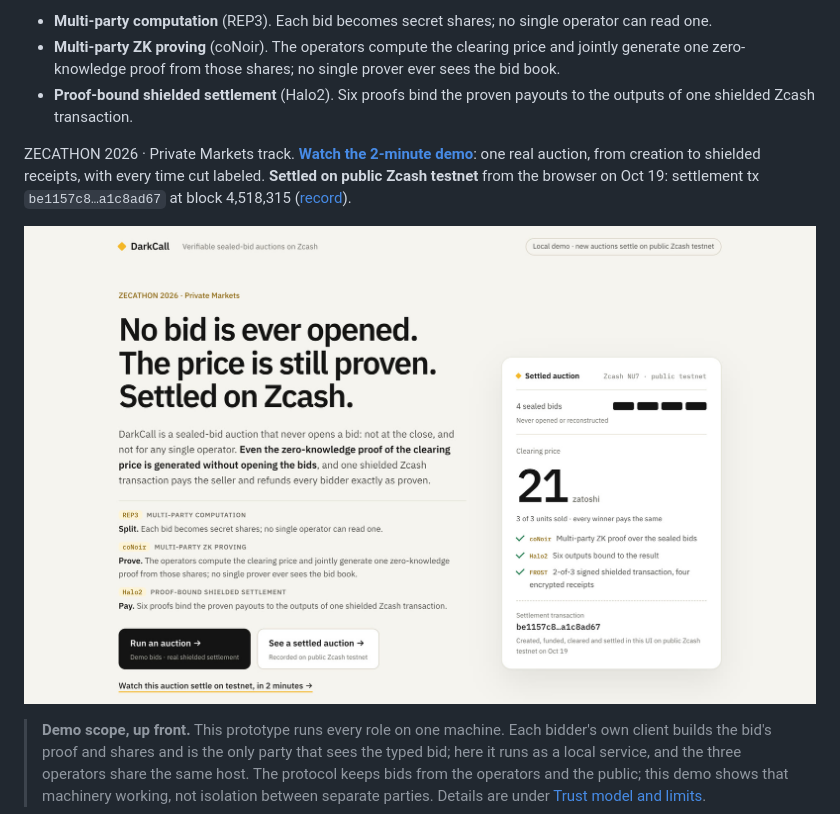
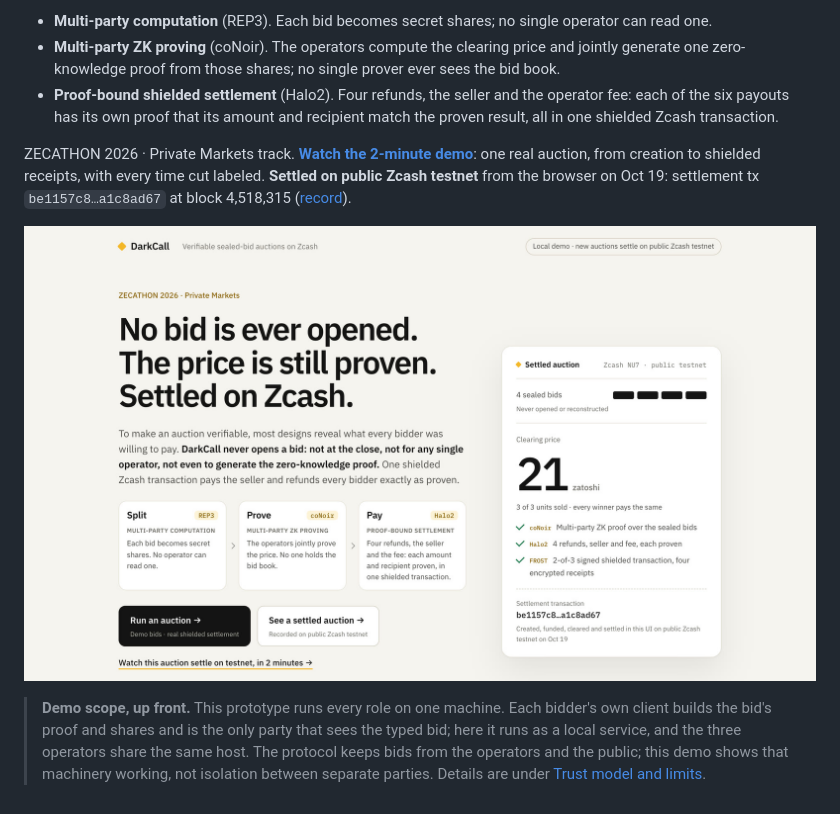
Before and after one commit to yugocabrio/darkcall, a Markdown page: README.md, the part around the change. Rendered like a GitHub page; pictures changed too: demo/media/landing-hero.jpg.

```diff
--- a/README.md
+++ b/README.md
@@ -12,15 +12,16 @@ can verify pays the seller and refunds every bidder exactly as proven.**
 - **Multi-party ZK proving** (coNoir). The operators compute the clearing price
   and jointly generate one zero-knowledge proof from those shares; no single
   prover ever sees the bid book.
-- **Proof-bound shielded settlement** (Halo2). Six proofs bind the proven payouts
-  to the outputs of one shielded Zcash transaction.
+- **Proof-bound shielded settlement** (Halo2). Four refunds, the seller and the
+  operator fee: each of the six payouts has its own proof that its amount and
+  recipient match the proven result, all in one shielded Zcash transaction.
 
 ZECATHON 2026 · Private Markets track. **[Watch the 2-minute demo](demo/media/v2/darkcall-demo-v2.mp4)**:
 one real auction, from creation to shielded receipts, with every time cut labeled.
 **Settled on public Zcash testnet** from the browser on Oct 19: settlement tx
 `be1157c8…a1c8ad67` at block 4,518,315 ([record](#settled-on-public-zcash-testnet)).
 
-![DarkCall landing page: no bid is ever opened, the price is still proven, settled on Zcash; multi-party computation, multi-party ZK proving and proof-bound shielded settlement; beside it, a real auction settled in this UI on public Zcash testnet](demo/media/landing-hero.jpg)
+![DarkCall landing page: no bid is ever opened, the price is still proven, settled on Zcash; split, prove and pay as multi-party computation, multi-party ZK proving and proof-bound settlement; beside it, a real auction settled in this UI on public Zcash testnet](demo/media/landing-hero.jpg)
 
 > **Demo scope, up front.** This prototype runs every role on one machine. Each
 > bidder's own client builds the bid's proof and shares and is the only party
```
Also changed, not shown: TASKS.md (+5 -0 lines), docs/submission-draft.md (+6 -5 lines), 4 other files.
